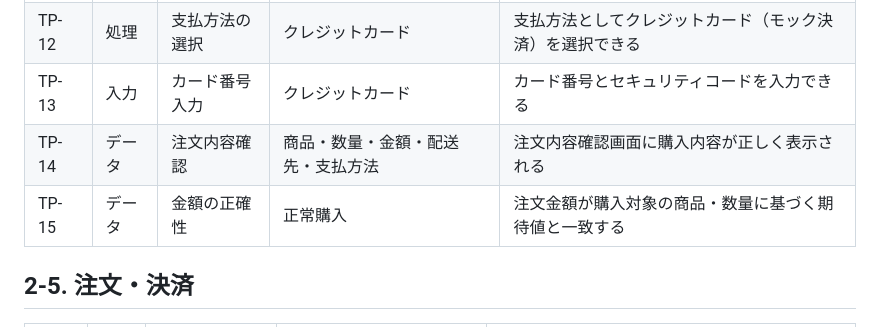
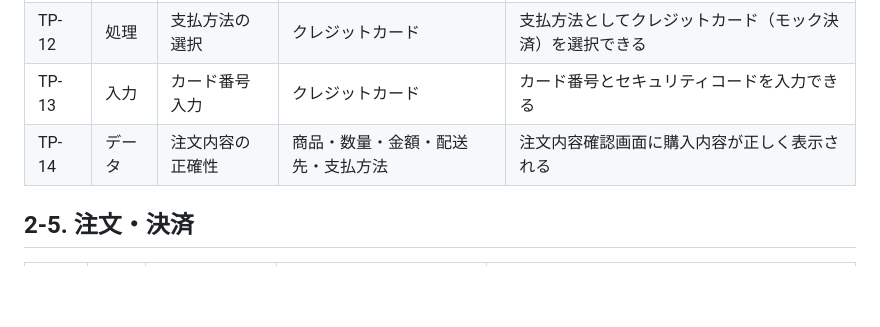
Before and after one commit to m5320023m-max/QA-EC-Portfolio, a Markdown page: 04_テスト分析・設計/テスト分析・設計.md, the part around the change. Rendered like a GitHub page; blank space fills up the shorter version.

```diff
--- a/04_テスト分析・設計/テスト分析・設計.md
+++ b/04_テスト分析・設計/テスト分析・設計.md
@@ -94,8 +94,7 @@
 | TP-11 | 入力 | 配送先入力 | 正常な配送先 | 配送先情報を入力できる |
 | TP-12 | 処理 | 支払方法の選択 | クレジットカード | 支払方法としてクレジットカード（モック決済）を選択できる |
 | TP-13 | 入力 | カード番号入力 | クレジットカード | カード番号とセキュリティコードを入力できる |
-| TP-14 | データ | 注文内容確認 | 商品・数量・金額・配送先・支払方法 | 注文内容確認画面に購入内容が正しく表示される |
-| TP-15 | データ | 金額の正確性 | 正常購入 | 注文金額が購入対象の商品・数量に基づく期待値と一致する |
+| TP-14 | データ | 注文内容の正確性 | 商品・数量・金額・配送先・支払方法 | 注文内容確認画面に購入内容が正しく表示される |
 
 ## 2-5. 注文・決済
 | 観点ID | 大分類 | テスト観点 | 条件・バリエーション | 確認内容 |
```
